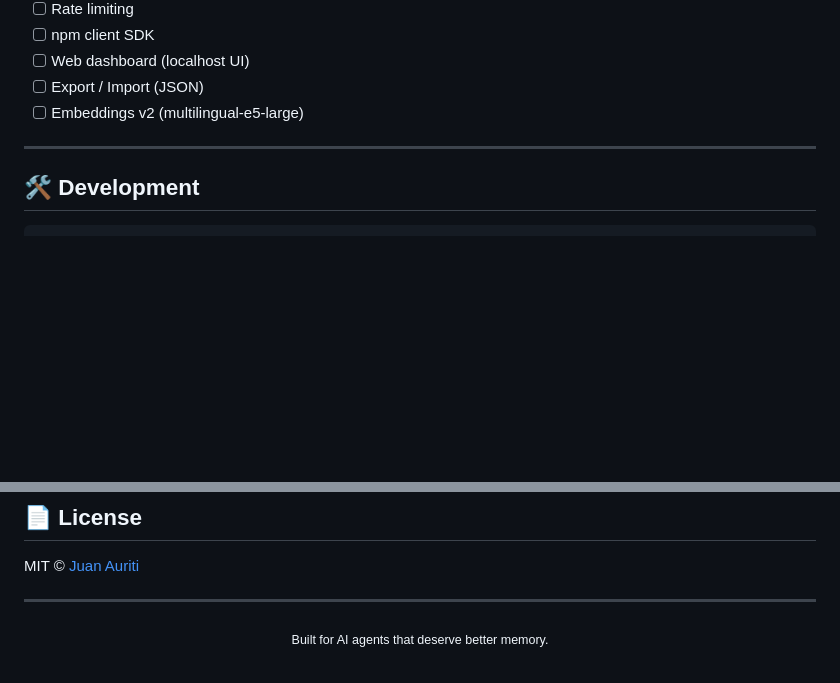
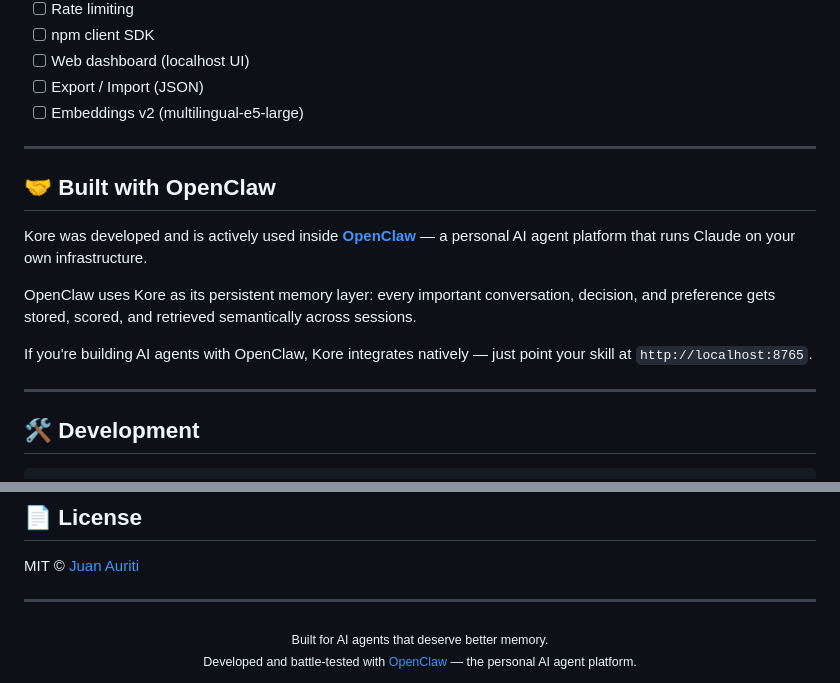
Before and after one commit to auriti-web-design/kore-memory, a Markdown page: README.md, 2 parts joined by grey strips. GitHub-like rendering; blank space fills up the shorter version.

Commit message:
docs: mention OpenClaw integration

````diff
--- a/README.md
+++ b/README.md
@@ -250,6 +250,16 @@ Interactive docs: **http://localhost:8765/docs**
 
 ---
 
+## 🤝 Built with OpenClaw
+
+Kore was developed and is actively used inside **[OpenClaw](https://openclaw.ai)** — a personal AI agent platform that runs Claude on your own infrastructure.
+
+OpenClaw uses Kore as its persistent memory layer: every important conversation, decision, and preference gets stored, scored, and retrieved semantically across sessions.
+
+If you're building AI agents with OpenClaw, Kore integrates natively — just point your skill at `http://localhost:8765`.
+
+---
+
 ## 🛠️ Development
 
 ```bash
@@ -270,4 +280,6 @@ MIT © [Juan Auriti](https://github.com/auriti-web-design)
 
 <div align="center">
 <sub>Built for AI agents that deserve better memory.</sub>
+<br/>
+<sub>Developed and battle-tested with <a href="https://openclaw.ai">OpenClaw</a> — the personal AI agent platform.</sub>
 </div>
````
